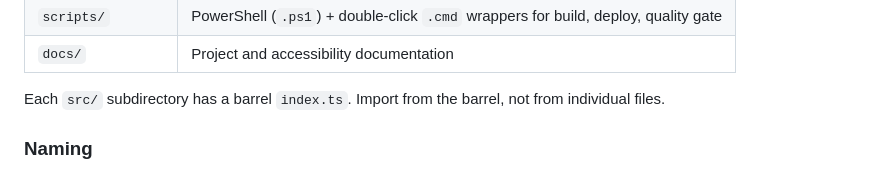
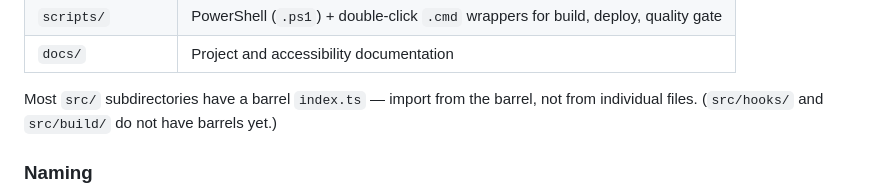
Before and after one commit to Subverting-complexity/React-Native-Expo-Mobile-App-Template-, a Markdown page: CLAUDE.md, the part around the change. GitHub-like rendering.

Commit message:
fix(docs): correct barrel index.ts claim in Project Conventions
src/hooks/ and src/build/ do not have barrel index.ts files. Update
the claim from "Each src/ subdirectory" to "Most src/ subdirectories"
and note the exceptions.

Co-Authored-By: Claude Opus 4.6 <noreply@anthropic.com>

```diff
--- a/CLAUDE.md
+++ b/CLAUDE.md
@@ -40,8 +40,9 @@ Re-skinning = token edit, not component edit.
 | `scripts/`     | PowerShell (`.ps1`) + double-click `.cmd` wrappers for build, deploy, quality gate |
 | `docs/`        | Project and accessibility documentation                        |
 
-Each `src/` subdirectory has a barrel `index.ts`. Import from the barrel,
-not from individual files.
+Most `src/` subdirectories have a barrel `index.ts` — import from the
+barrel, not from individual files. (`src/hooks/` and `src/build/` do not
+have barrels yet.)
 
 ### Naming
 
```
